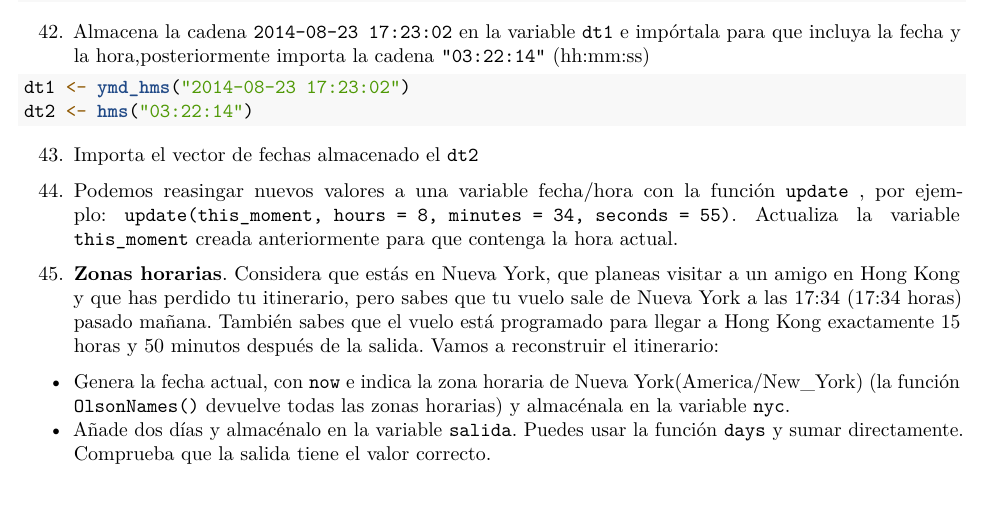
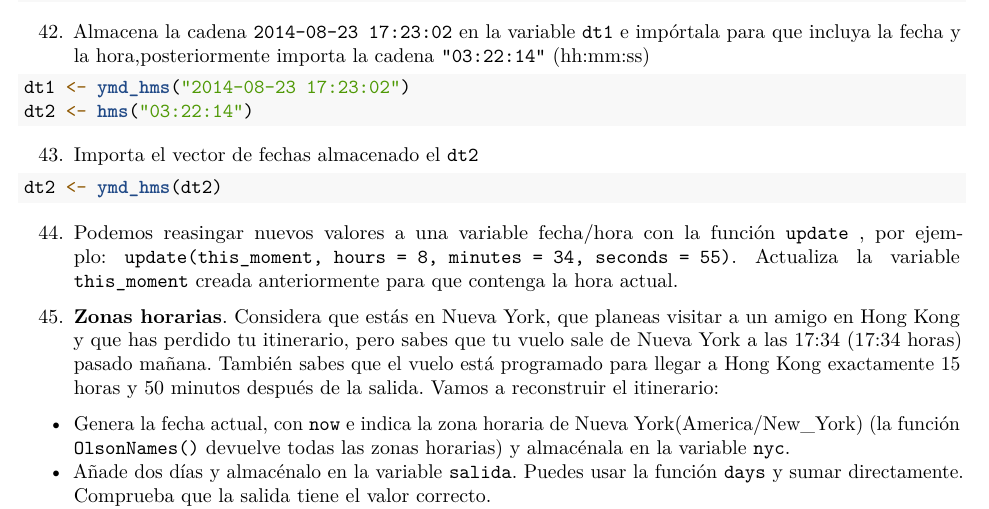
Before and after one commit to fuenar2/RaceTema4, an R Markdown document (CarreraTydiverse_Alumno.Rmd): part of page 9 of 9, cut so that both start at the same text. Rendered offline with R 4.5, knitr and Pandoc, then LaTeX, with nearby package versions; some code elsewhere in the file could not run offline.

Commit message:
Ejercicio 43

````diff
--- a/CarreraTydiverse_Alumno.Rmd
+++ b/CarreraTydiverse_Alumno.Rmd
@@ -504,7 +504,7 @@ dt2 <- hms("03:22:14")
 ```
 43. Importa el vector de fechas almacenado el `dt2`
 ```{r}
-
+dt2 <- ymd_hms(dt2)
 ```
 44. Podemos reasingar nuevos valores a una variable fecha/hora con la función `update`
 , por ejemplo: `update(this_moment, hours = 8, minutes = 34, seconds = 55)`. Actualiza la variable `this_moment` creada anteriormente para que contenga la hora actual.
````
